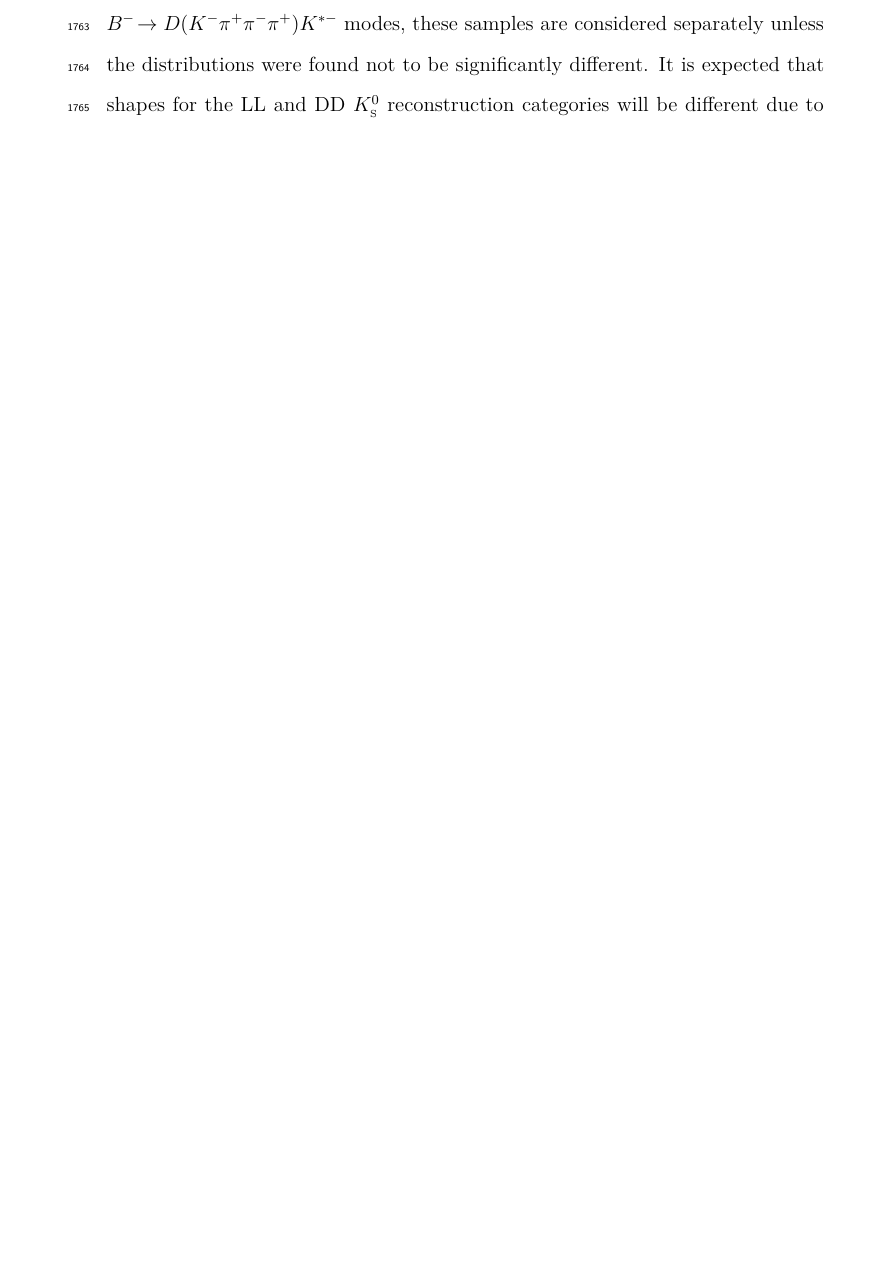
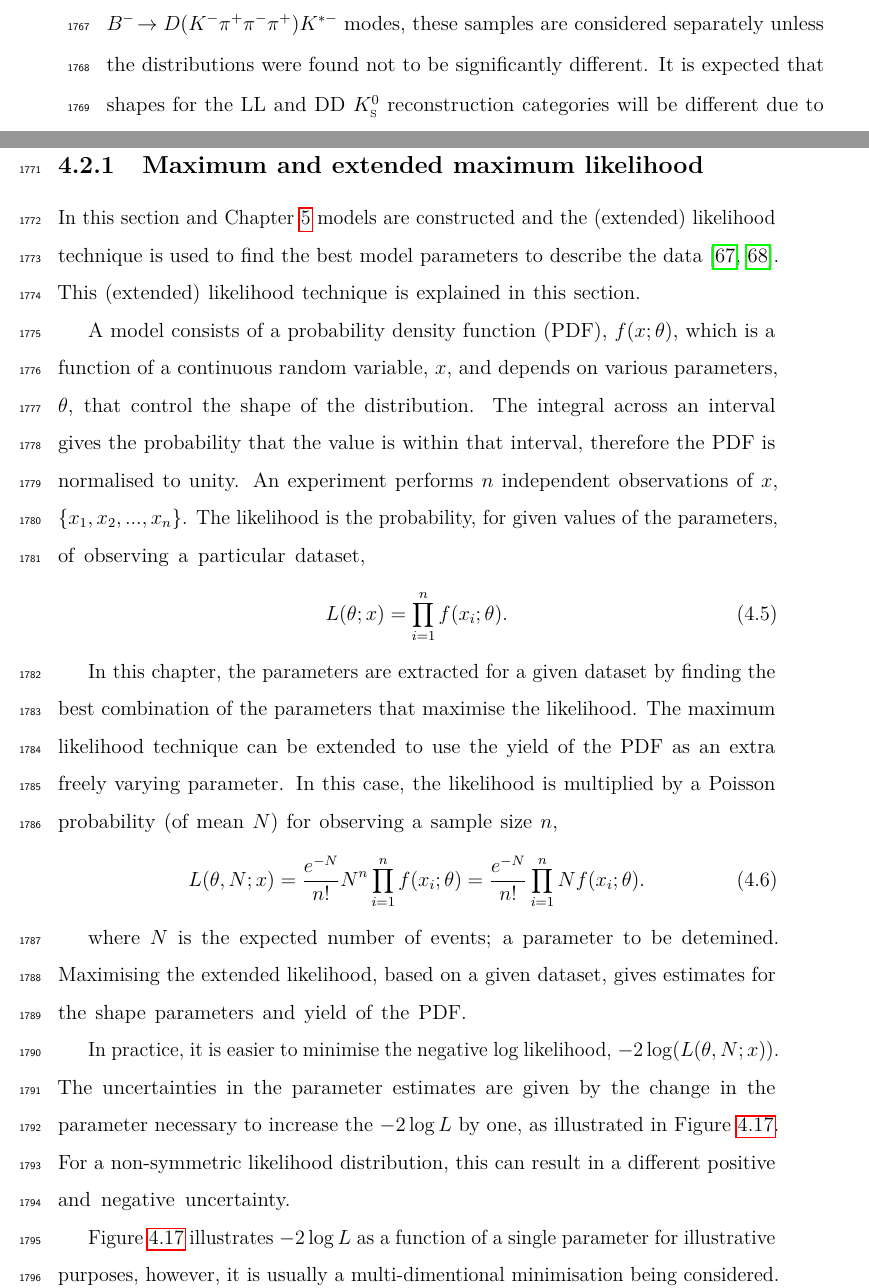
Before and after one commit to aknandi/thesis, a LaTeX thesis (Oxford_Thesis.tex, which reads mybib.bib, text/ch4-selection.tex): part of page 97 of 174 before the commit and two parts of pages 97 and 98 of 176 after it, the two joined at a grey line, cut so that both start at the same text, the shorter picture padded with empty space. Compiled offline with pdfLaTeX.

Commit message:
Likelihood description

```diff
--- a/mybib.bib
+++ b/mybib.bib
@@ -916,0 +922 @@ url="https://doi.org/10.1007/JHEP05(2017)143"
+number = "2",
@@ -916,0 +935 @@ url="https://doi.org/10.1007/JHEP05(2017)143"
+number = "3",
--- a/text/ch4-selection.tex
+++ b/text/ch4-selection.tex
@@ -503,3 +503,21 @@ This section describes the \Bm mass parameterisation developed for the two- and
 
 The shape of each component of the model, constraints in the signal and background shapes, and partially reconstructed yield constraints, are discussed in the following sections. Data samples are considered separately for LL and DD \KS reconstruction types as well as \runone and \runtwo data-taking periods. When developing the mass parameterisation of the \kpi and \kpipipi modes, these samples are considered separately unless the distributions were found not to be significantly different. It is expected that shapes for the LL and DD \KS reconstruction categories will be different due to their different reconstructed \Bm mass resolutions.
 
+\subsection{Maximum and extended maximum likelihood}
+\label{sec:massfit:likelihood}
+
+In this section and Chapter \ref{ch:5-cpfit} models are constructed and the (extended) likelihood technique is used to find the best model parameters to describe the data~\cite{MLandEML,EML}. This (extended) likelihood technique is explained in this section.
+
+A model consists of a probability density function (PDF), $f(x;\theta)$, which is a function of a continuous random variable, $x$, and depends on various parameters, $\theta$, that control the shape of the distribution. The integral across an interval gives the probability that the value is within that interval, therefore the PDF is normalised to unity. An experiment performs $n$ independent observations of $x$, $\{x_1, x_2, ..., x_n\}$. The likelihood is the probability, for given values of the parameters, of observing a particular dataset,
+\begin{equation}
+L(\theta;x) = \prod_{i=1}^{n} f(x_i;\theta).
+\end{equation}
+
+In this chapter, the parameters are extracted for a given dataset by finding the best combination of the parameters that maximise the likelihood. The maximum likelihood technique can be extended to use the yield of the PDF as an extra freely varying parameter. In this case, the likelihood is multiplied by a Poisson probability (of mean $N$) for observing a sample size $n$,
+\begin{equation}
+L(\theta, N;x) = \frac{e^{-N}}{n!}N^n \prod_{i=1}^{n} f(x_i;\theta) = \frac{e^{-N}}{n!} \prod_{i=1}^{n} N f(x_i;\theta).
+\end{equation}
+
+where $N$ is the expected number of events; a parameter to be detemined. Maximising the extended likelihood, based on a given dataset, gives estimates for the shape parameters and yield of the PDF.
+
+In practice, it is easier to minimise the negative log likelihood, $-2\log(L(\theta, N;x))$. The uncertainties in the parameter estimates are given by the change in the parameter necessary to increase the $-2\log L$ by one, as illustrated in Figure \ref{fig:likelihood}. For a non-symmetric likelihood distribution, this can result in a different positive and negative uncertainty.
@@ -506,3 +529,9 @@ The shape of each component of the model, constraints in the signal and backgrou
+\label{fig:likelihood}
+\end{figure}
+
+Figure \ref{fig:likelihood} illustrates $-2\log L$ as a function of a single parameter for illustrative purposes, however, it is usually a multi-dimentional minimisation being considered. Additionally, a model is often constructed comtaining multiple PDFs. Due to the complexity of the problem the minimisation is performed using numerical methods by MINUIT~\cite{minuit}, and employing algorithms MIGRAD and HESSE/MINOS.
+
+
 \subsection{Signal shape}
 \label{sec:massfit:signal}
 
```
Also changed, not shown: wordcount_anita.txt (+1 -0 lines), figures/fitComponents/likelihood.pdf (added), mybib.bib (34 more changed lines), text/ch4-selection.tex (5 more changed lines).
